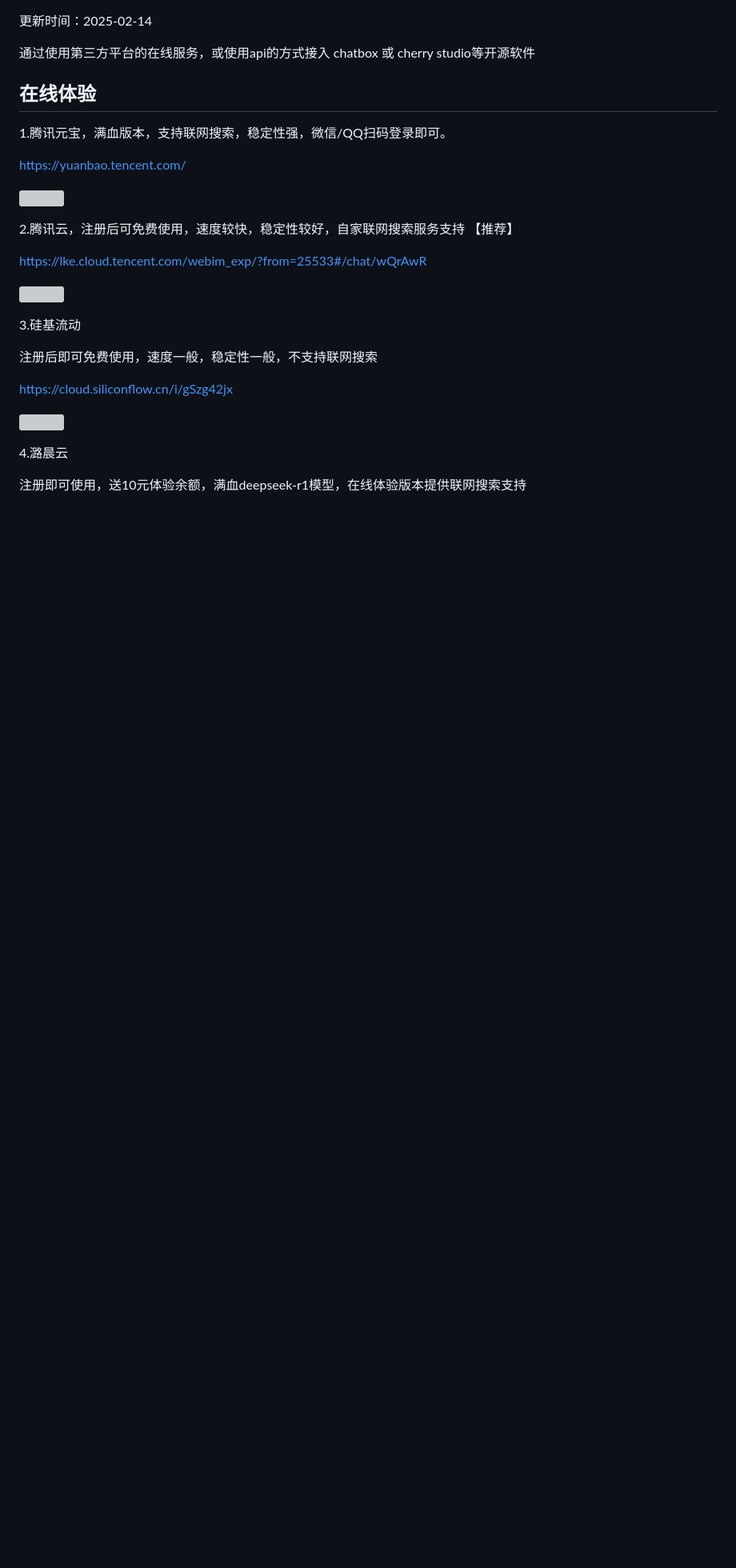
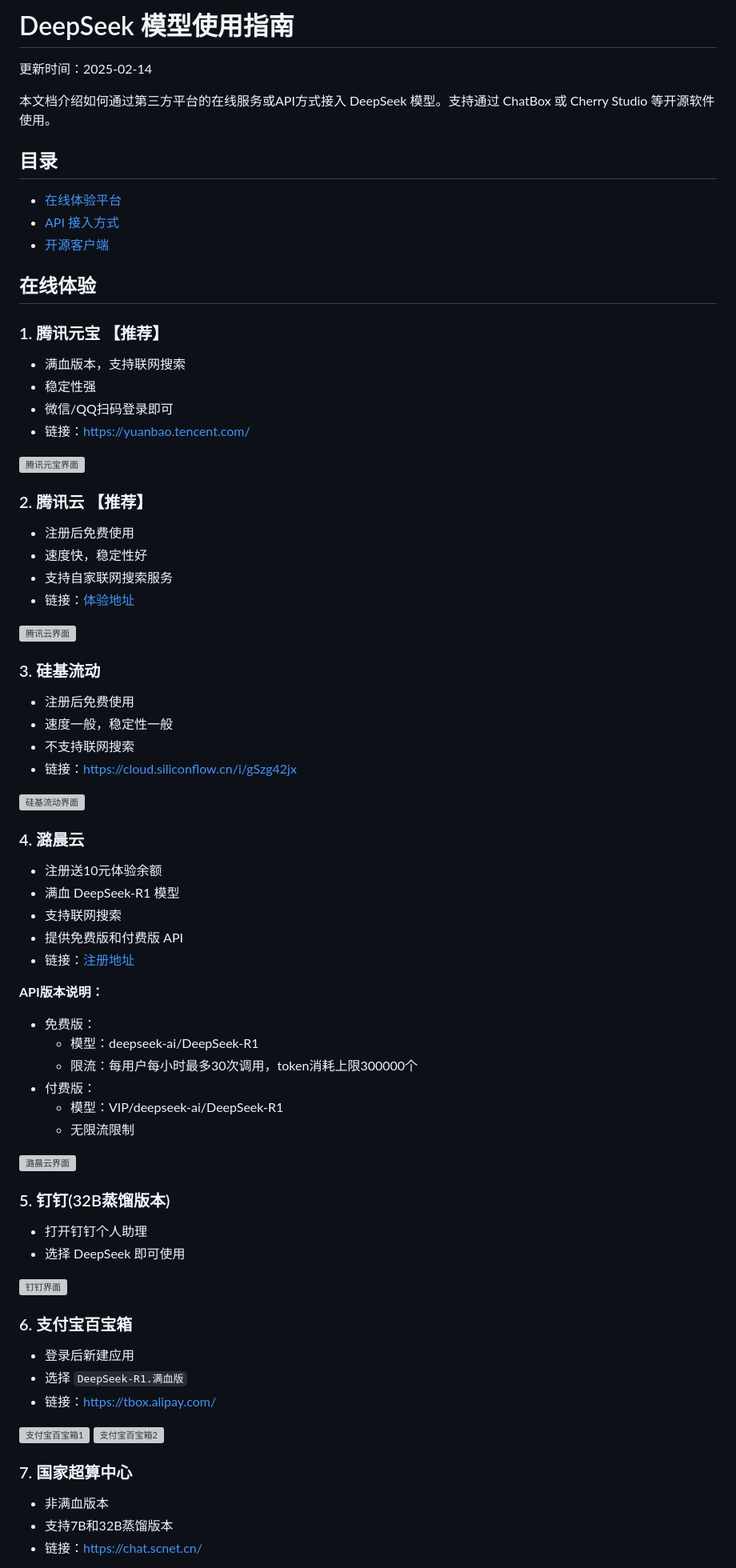
Before and after one commit to isnl/deepseek-free, a Markdown page: README.md, the part around one of its changes. Shown at 80% size. GitHub-like rendering; blank space fills up the shorter version; grey boxes are pictures that could not be loaded.

```diff
--- a/README.md
+++ b/README.md
@@ -1,32 +1,73 @@
+# DeepSeek 模型使用指南
+
 更新时间：2025-02-14
 
-通过使用第三方平台的在线服务，或使用api的方式接入 chatbox 或 cherry studio等开源软件
+本文档介绍如何通过第三方平台的在线服务或API方式接入 DeepSeek 模型。支持通过 ChatBox 或 Cherry Studio 等开源软件使用。
+
+## 目录
+- [在线体验平台](#在线体验)
+- [API 接入方式](#api接入)
+- [开源客户端](#大模型客户端)
 
 ## 在线体验
 
-1.腾讯元宝，满血版本，支持联网搜索，稳定性强，微信/QQ扫码登录即可。
+### 1. 腾讯元宝 【推荐】
+- 满血版本，支持联网搜索
+- 稳定性强
+- 微信/QQ扫码登录即可
+- 链接：[https://yuanbao.tencent.com/](https://yuanbao.tencent.com/)
 
-[https://yuanbao.tencent.com/](https://yuanbao.tencent.com/)
+![腾讯元宝界面](https://static.iiter.cn/article/8f68cc9c670d10c16df7431a78335dae.png)
 
-![](https://static.iiter.cn/article/e21902966e61af0ee97b83896701d790.png)
+### 2. 腾讯云 【推荐】
+- 注册后免费使用
+- 速度快，稳定性好
+- 支持自家联网搜索服务
+- 链接：[体验地址](https://lke.cloud.tencent.com/webim_exp/?from=25533#/chat/wQrAwR)
 
-2.腾讯云，注册后可免费使用，速度较快，稳定性较好，自家联网搜索服务支持  【推荐】
+![腾讯云界面](https://static.iiter.cn/article/a3d1f864c49fb9592a7ed0b9683d44a1.png)
 
-[https://lke.cloud.tencent.com/webim_exp/?from=25533#/chat/wQrAwR](https://lke.cloud.tencent.com/webim_exp/?from=25533#/chat/wQrAwR)
+### 3. 硅基流动
+- 注册后免费使用
+- 速度一般，稳定性一般
+- 不支持联网搜索
+- 链接：[https://cloud.siliconflow.cn/i/gSzg42jx](https://cloud.siliconflow.cn/i/gSzg42jx)
 
-![](https://static.iiter.cn/article/a3d1f864c49fb9592a7ed0b9683d44a1.png)
+![硅基流动界面](https://static.iiter.cn/article/758c1ae8fbce352cae047a280bd13d48.png)
 
+### 4. 潞晨云
+- 注册送10元体验余额
+- 满血 DeepSeek-R1 模型
+- 支持联网搜索
+- 提供免费版和付费版 API
+- 链接：[注册地址](https://cloud.luchentech.com/account/signup?invitation_code=invite_SrjPAnLFD1KzKKn25HQF8T)
 
-3.硅基流动
+**API版本说明：**
+- 免费版：
+  - 模型：deepseek-ai/DeepSeek-R1
+  - 限流：每用户每小时最多30次调用，token消耗上限300000个
+- 付费版：
+  - 模型：VIP/deepseek-ai/DeepSeek-R1
+  - 无限流限制
 
-注册后即可免费使用，速度一般，稳定性一般，不支持联网搜索
+![潞晨云界面](https://static.iiter.cn/article/c04f1fbdcd234517821a2694fa1b2ddc.png)
 
-[https://cloud.siliconflow.cn/i/gSzg42jx](https://cloud.siliconflow.cn/i/gSzg42jx)
+### 5. 钉钉(32B蒸馏版本)
+- 打开钉钉个人助理
+- 选择 DeepSeek 即可使用
 
-![](https://static.iiter.cn/article/758c1ae8fbce352cae047a280bd13d48.png)
+![钉钉界面](https://static.iiter.cn/article/1dc429e563f386fb6bd874561e2051c5.png)
 
+### 6. 支付宝百宝箱
+- 登录后新建应用
+- 选择 `DeepSeek-R1.满血版`
+- 链接：[https://tbox.alipay.com/](https://tbox.alipay.com/)
 
-4.潞晨云
+![支付宝百宝箱1](https://static.iiter.cn/article/8a6510f8aaeca5e7ad48598ec50262f0.png)
+![支付宝百宝箱2](https://static.iiter.cn/article/301407ea12607c56e321397f907fd8d8.png)
 
-注册即可使用，送10元体验余额，满血deepseek-r1模型，在线体验版本提供联网搜索支持
+### 7. 国家超算中心
+- 非满血版本
+- 支持7B和32B蒸馏版本
+- 链接：[https://chat.scnet.cn/](https://chat.scnet.cn/)
 
```
Also changed, not shown: other parts of README.md (+69 -145 lines), article.md (added, +208 -0 lines).
